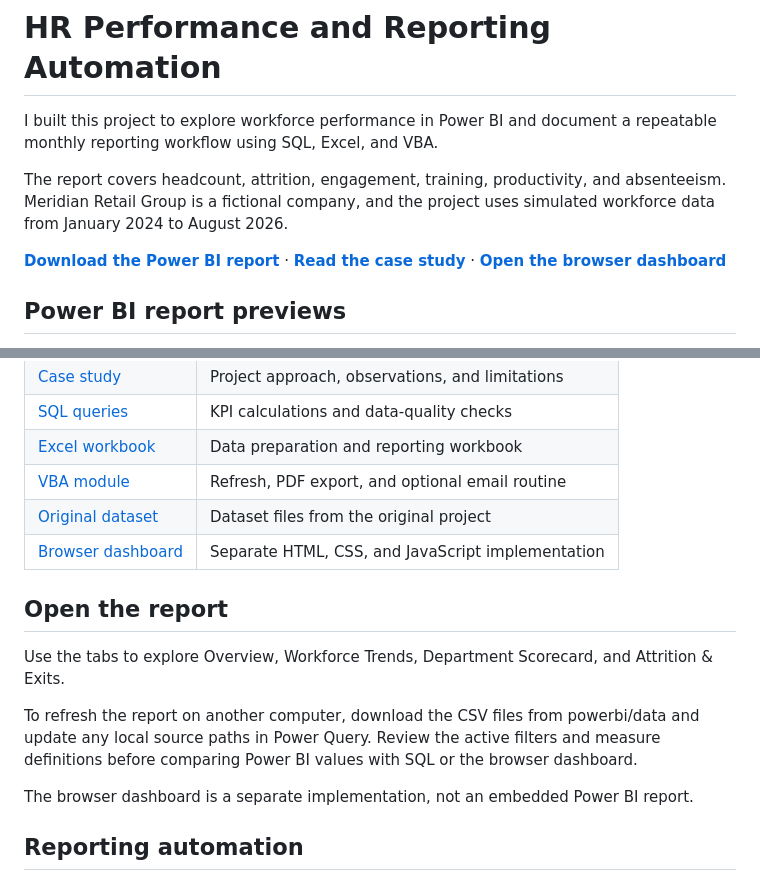
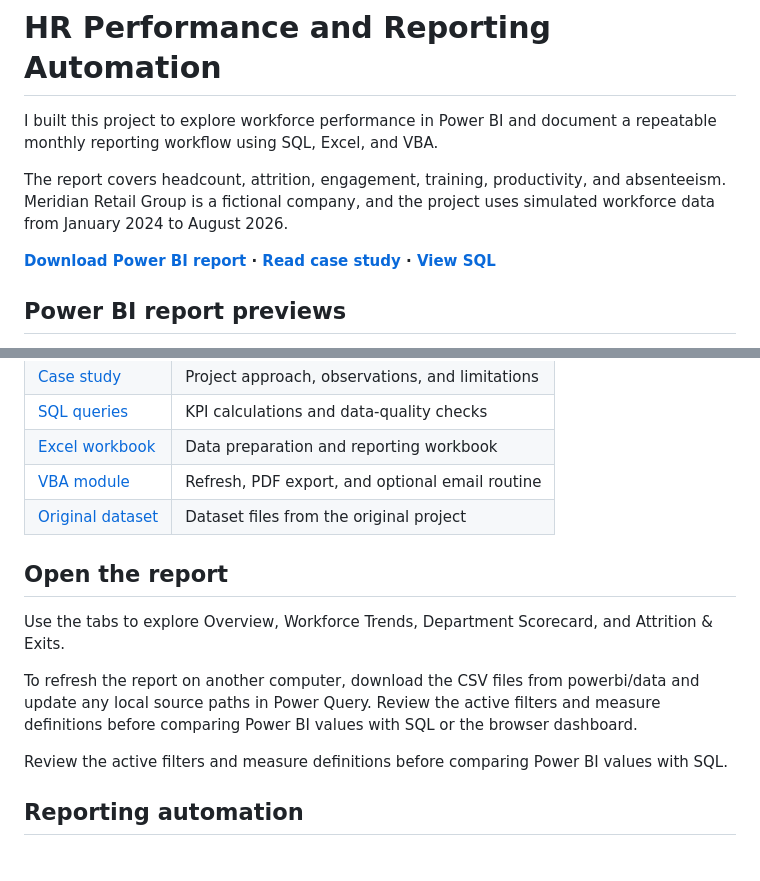
Before and after one commit to JJGohildev/HR-Performance-KPI-dashboard, a Markdown page: README.md, 2 parts joined by grey strips. GitHub-like rendering.

```diff
--- a/README.md
+++ b/README.md
@@ -4,7 +4,7 @@ I built this project to explore workforce performance in Power BI and document a
 
 The report covers headcount, attrition, engagement, training, productivity, and absenteeism. Meridian Retail Group is a fictional company, and the project uses simulated workforce data from January 2024 to August 2026.
 
-**[Download the Power BI report](pbix/Meridian_HR_KPI.pbix)** · **[Read the case study](case_study.md)** · **[Open the browser dashboard](https://jjgohildev.github.io/HR-Performance-KPI-dashboard/)**
+**[Download Power BI report](pbix/Meridian_HR_KPI.pbix) · [Read case study](case_study.md) · [View SQL](sql/hr_kpi_queries.sql)**
 
 ## Power BI report previews
 
@@ -40,7 +40,6 @@ Hiring, terminations, attrition, absenteeism, and training completion in one vie
 | [Excel workbook](EXCEL/HR_Performance_KPI_Workbook.xlsx) | Data preparation and reporting workbook |
 | [VBA module](EXCEL/ReportAutomation.bas) | Refresh, PDF export, and optional email routine |
 | [Original dataset](DATA/) | Dataset files from the original project |
-| [Browser dashboard](index.html) | Separate HTML, CSS, and JavaScript implementation |
 
 ## Open the report
 
@@ -48,7 +47,7 @@ Use the tabs to explore Overview, Workforce Trends, Department Scorecard, and At
 
 To refresh the report on another computer, download the CSV files from powerbi/data and update any local source paths in Power Query. Review the active filters and measure definitions before comparing Power BI values with SQL or the browser dashboard.
 
-The browser dashboard is a separate implementation, not an embedded Power BI report.
+Review the active filters and measure definitions before comparing Power BI values with SQL.
 
 ## Reporting automation
 
```
